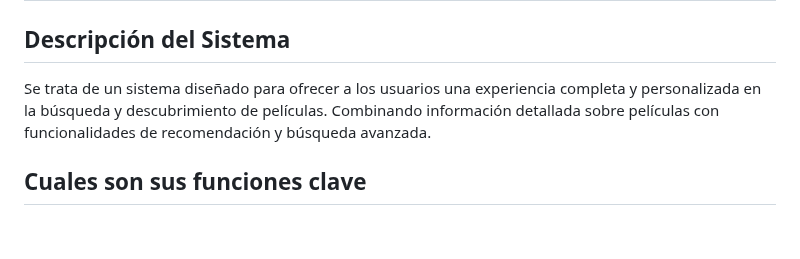
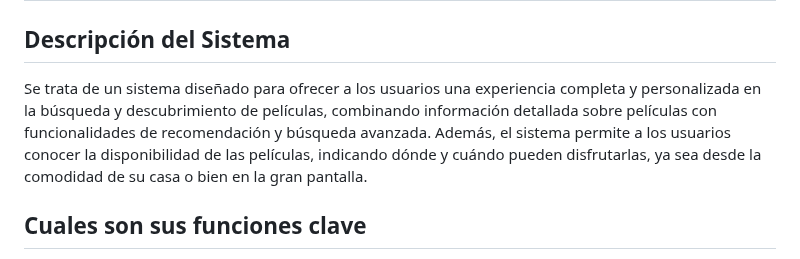
Before and after one commit to AinaraBravo/Arquitectura-Web-UP, a Markdown page: README.md, the part around the change. GitHub-like rendering; blank space fills up the shorter version.

```diff
--- a/README.md
+++ b/README.md
@@ -1,6 +1,6 @@
 # Sistema de Gestión de Peliculas 🍿
 ## Descripción del Sistema
-Se trata de un sistema diseñado para ofrecer a los usuarios una experiencia completa y personalizada en la búsqueda y descubrimiento de películas. Combinando información detallada sobre películas con funcionalidades de recomendación y búsqueda avanzada.
+Se trata de un sistema diseñado para ofrecer a los usuarios una experiencia completa y personalizada en la búsqueda y descubrimiento de películas, combinando información detallada sobre películas con funcionalidades de recomendación y búsqueda avanzada. Además, el sistema permite a los usuarios conocer la disponibilidad de las películas, indicando dónde y cuándo pueden disfrutarlas, ya sea desde la comodidad de su casa o bien en la gran pantalla.
 
 ## Cuales son sus funciones clave
 - Búsqueda Avanzada: Los usuarios podrán buscar películas por título, género, actores, directores y otros criterios.
```
